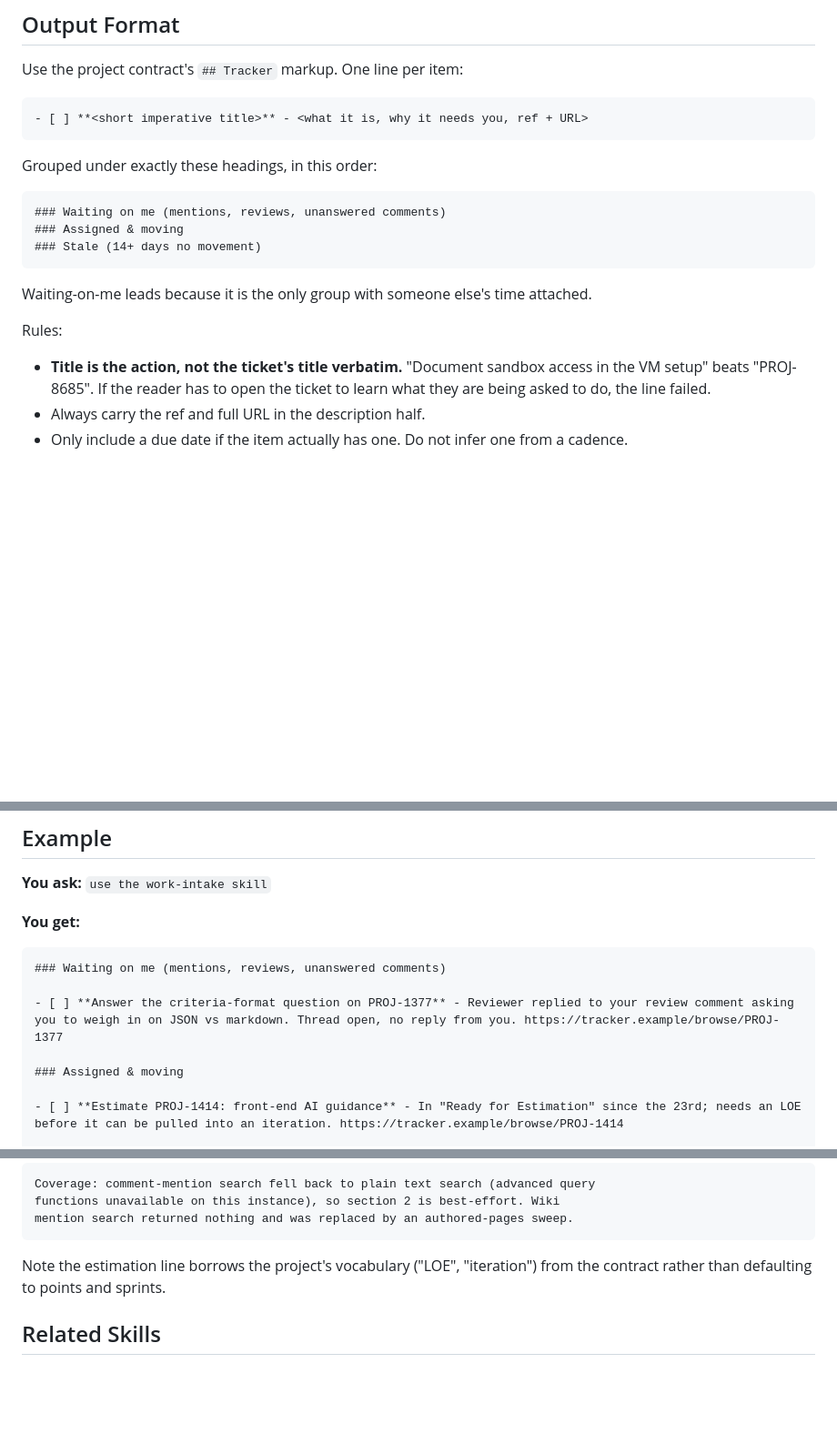
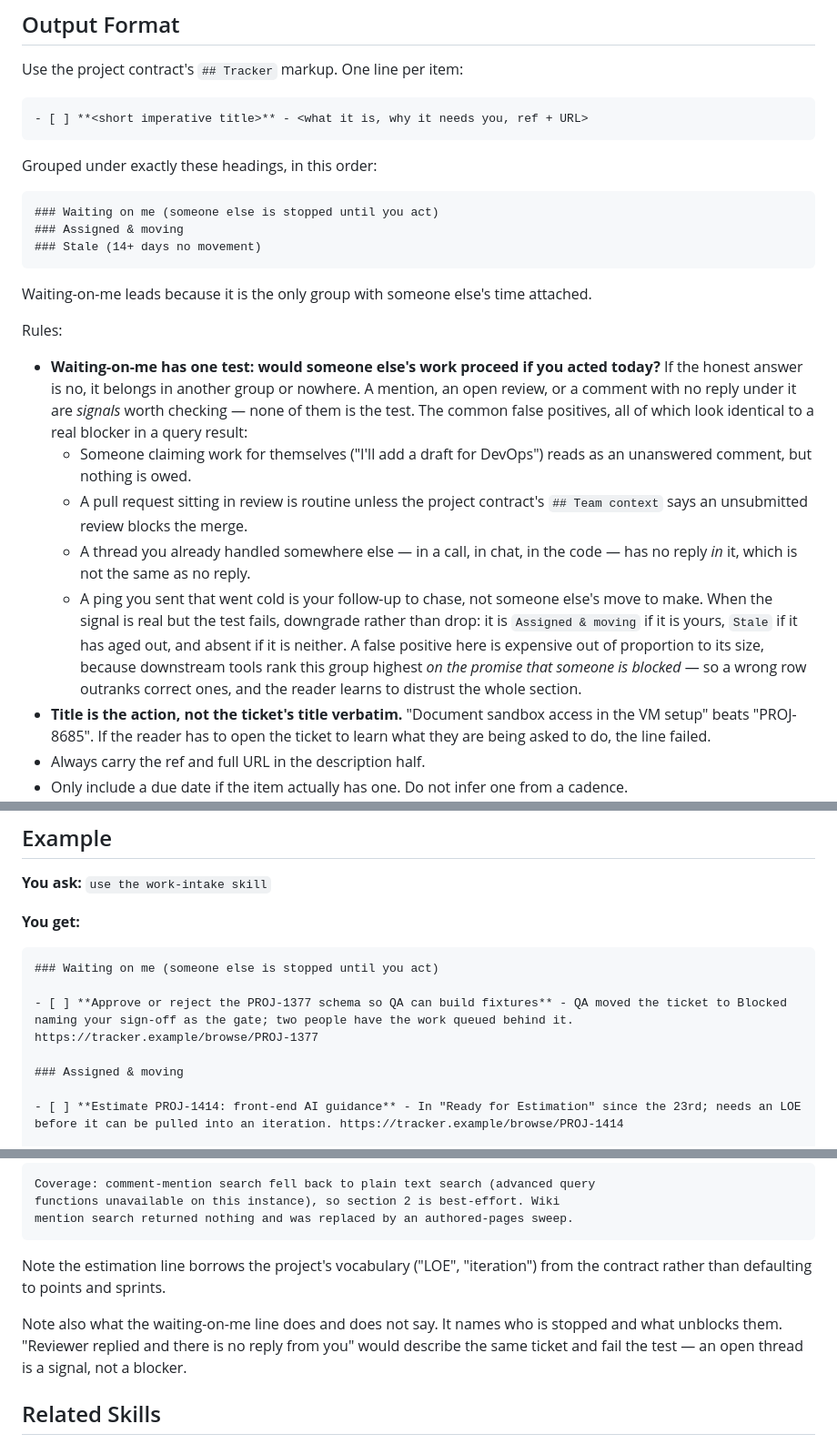
Before and after one commit to CivicActions/ai-runbook-jh, a Markdown page: skills/work-intake/SKILL.md, 3 parts joined by grey strips. Shown at 91% size. GitHub-like rendering; blank space fills up the shorter version.

Commit message:
work-intake: make waiting-on-me mean someone is actually blocked
The heading glossed itself as 'mentions, reviews, unanswered comments,' which is
a collection query, not a bar. Anything where you were tagged and hadn't typed a
reply landed in the group that leads the digest.

Six of six rows in one real run were false positives, rejected by hand: a
colleague claiming DevOps work for himself, a routine open PR, a thread already
handled in a call, a cold ping that was the sweeper's own follow-up to chase.

The gloss now states the test and a rule spells it out with those four shapes.
Signals still get collected -- they just have to clear 'would someone else's work
proceed if you acted today' before they lead. Failing rows downgrade to Assigned
& moving or Stale rather than disappearing.

The worked example was the sanitized version of one of the false positives, so it
was teaching the bug. Replaced with a ticket someone is genuinely queued behind.

````diff
--- a/skills/work-intake/SKILL.md
+++ b/skills/work-intake/SKILL.md
@@ -91,7 +91,7 @@ Use the project contract's `## Tracker` markup. One line per item:
 Grouped under exactly these headings, in this order:
 
 ```
-### Waiting on me (mentions, reviews, unanswered comments)
+### Waiting on me (someone else is stopped until you act)
 ### Assigned & moving
 ### Stale (14+ days no movement)
 ```
@@ -99,6 +99,22 @@ Grouped under exactly these headings, in this order:
 Waiting-on-me leads because it is the only group with someone else's time attached.
 
 Rules:
+- **Waiting-on-me has one test: would someone else's work proceed if you acted today?** If the
+  honest answer is no, it belongs in another group or nowhere. A mention, an open review, or a
+  comment with no reply under it are *signals* worth checking — none of them is the test. The
+  common false positives, all of which look identical to a real blocker in a query result:
+  - Someone claiming work for themselves ("I'll add a draft for DevOps") reads as an unanswered
+    comment, but nothing is owed.
+  - A pull request sitting in review is routine unless the project contract's `## Team context`
+    says an unsubmitted review blocks the merge.
+  - A thread you already handled somewhere else — in a call, in chat, in the code — has no reply
+    *in* it, which is not the same as no reply.
+  - A ping you sent that went cold is your follow-up to chase, not someone else's move to make.
+  When the signal is real but the test fails, downgrade rather than drop: it is `Assigned & moving`
+  if it is yours, `Stale` if it has aged out, and absent if it is neither.
+  A false positive here is expensive out of proportion to its size, because downstream tools rank
+  this group highest *on the promise that someone is blocked* — so a wrong row outranks correct
+  ones, and the reader learns to distrust the whole section.
 - **Title is the action, not the ticket's title verbatim.** "Document sandbox access in the VM setup"
   beats "PROJ-8685". If the reader has to open the ticket to learn what they are being asked to do,
   the line failed.
@@ -141,9 +157,9 @@ the last line. Skip it for personal-use output; a digest read only by its author
 **You get:**
 
 ```
-### Waiting on me (mentions, reviews, unanswered comments)
+### Waiting on me (someone else is stopped until you act)
 
-- [ ] **Answer the criteria-format question on PROJ-1377** - Reviewer replied to your review comment asking you to weigh in on JSON vs markdown. Thread open, no reply from you. https://tracker.example/browse/PROJ-1377
+- [ ] **Approve or reject the PROJ-1377 schema so QA can build fixtures** - QA moved the ticket to Blocked naming your sign-off as the gate; two people have the work queued behind it. https://tracker.example/browse/PROJ-1377
 
 ### Assigned & moving
 
@@ -163,6 +179,10 @@ mention search returned nothing and was replaced by an authored-pages sweep.
 Note the estimation line borrows the project's vocabulary ("LOE", "iteration") from the contract
 rather than defaulting to points and sprints.
 
+Note also what the waiting-on-me line does and does not say. It names who is stopped and what
+unblocks them. "Reviewer replied and there is no reply from you" would describe the same ticket
+and fail the test — an open thread is a signal, not a blocker.
+
 ## Related Skills
 - **Next step:** `triage` for any swept item you have not assessed yet
 - **Downstream:** `ticket-refinement` for kept items needing depth before estimation
````
